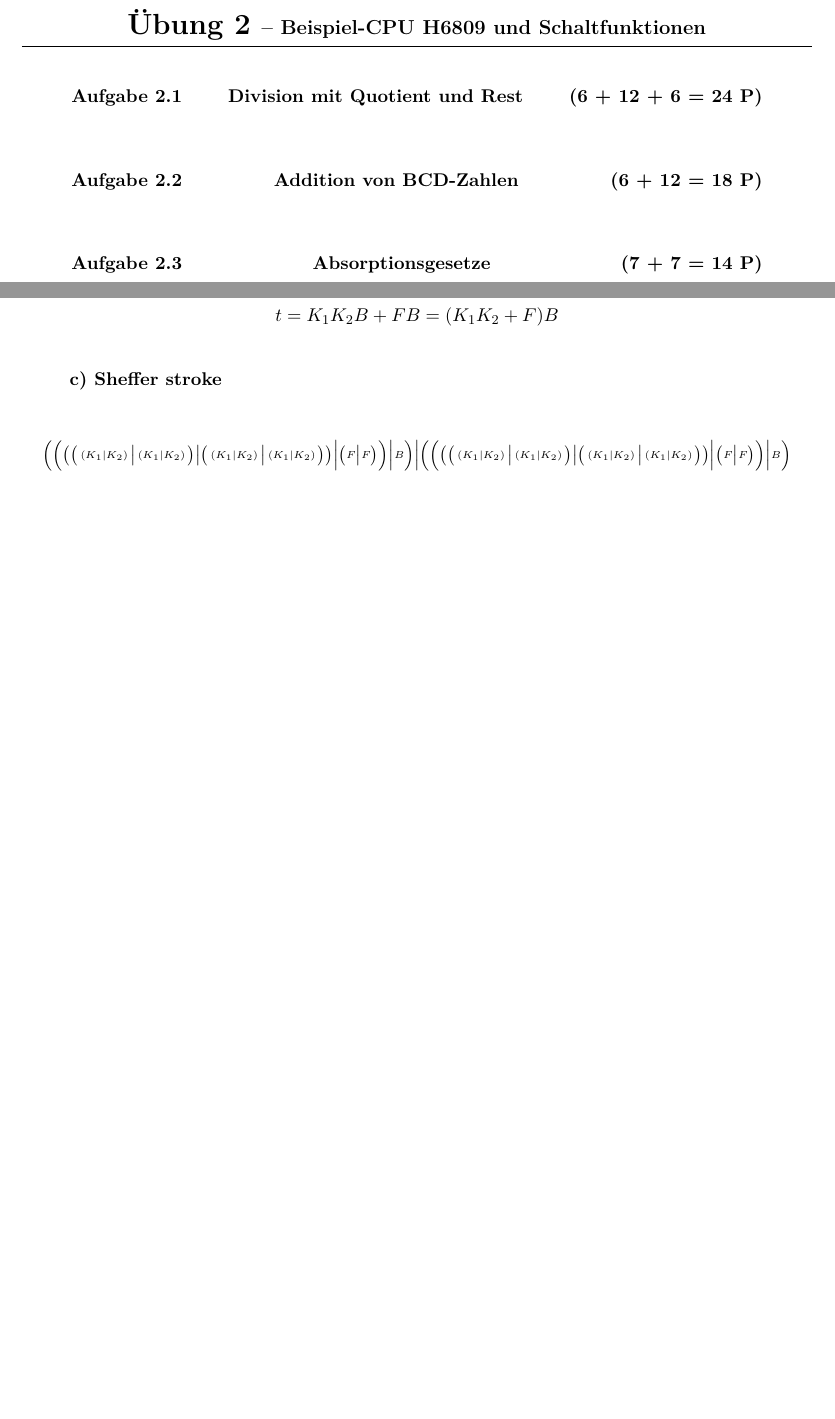
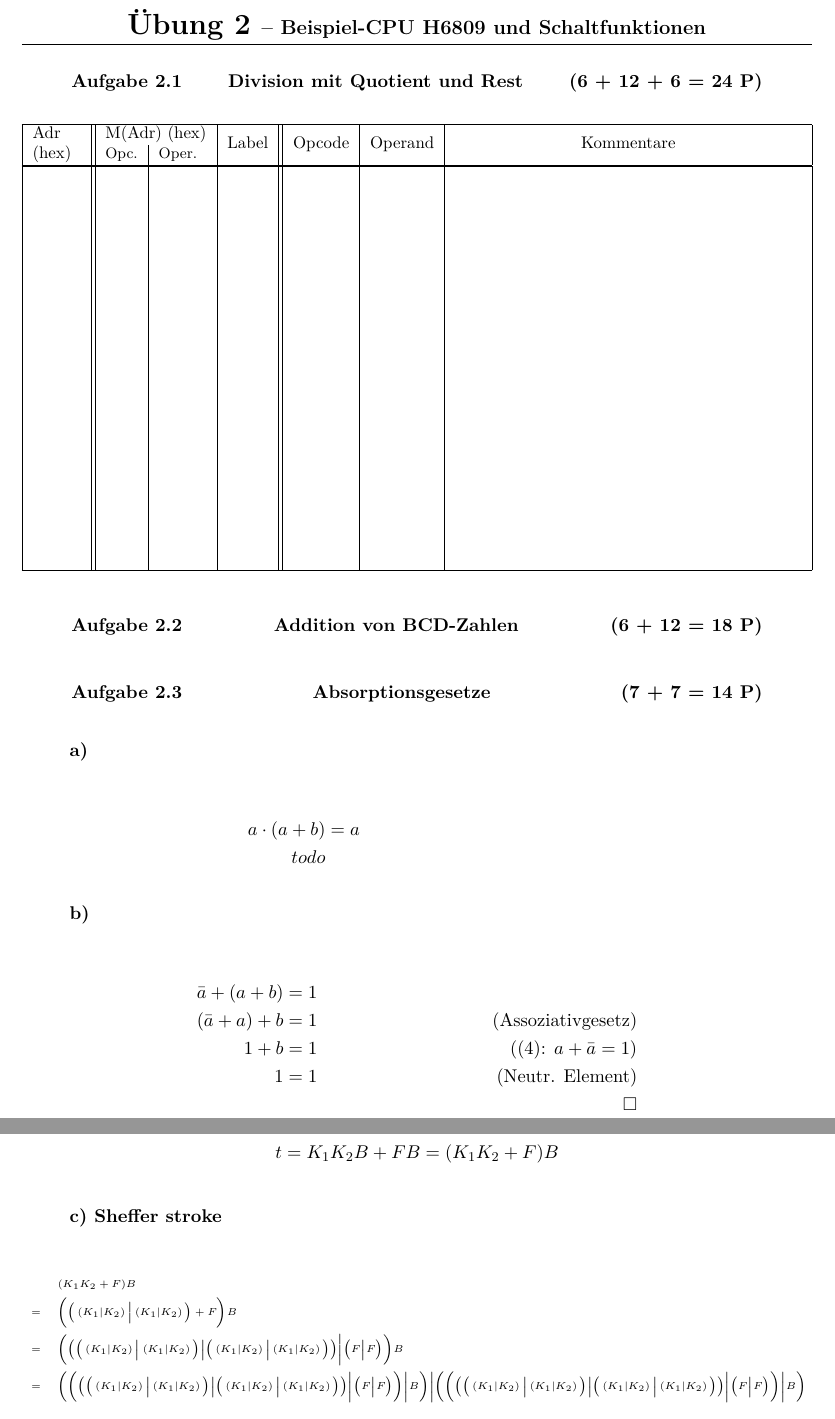
Before and after one commit to Faedrivin/CInf14, a LaTeX problem sheet (uebung2/CInf1402.tex): two parts of pages 1 and 3 of 3 before the commit and two parts of pages 1 and 4 of 4 after it, joined at a grey line, cut so that both start at the same text, the shorter picture padded with empty space. Compiled offline with pdfLaTeX.

Commit message:
table template 2.1, 2.3b

```diff
--- a/uebung2/CInf1402.tex
+++ b/uebung2/CInf1402.tex
@@ -7,13 +7,49 @@
 \cinftitle
 
 \ex{Division mit Quotient und Rest}{6 + 12 + 6 = 24}
+\begin{assemblertable}
+% Adr & Op & Oper & Label  & Opc  & Oper   & Comment                          \\
+      &    &      &        &      &        &                                  \\
+      &    &      &        &      &        &                                  \\
+      &    &      &        &      &        &                                  \\
+      &    &      &        &      &        &                                  \\
+      &    &      &        &      &        &                                  \\
+      &    &      &        &      &        &                                  \\
+      &    &      &        &      &        &                                  \\
+      &    &      &        &      &        &                                  \\
+      &    &      &        &      &        &                                  \\
+      &    &      &        &      &        &                                  \\
+      &    &      &        &      &        &                                  \\
+      &    &      &        &      &        &                                  \\
+      &    &      &        &      &        &                                  \\
+      &    &      &        &      &        &                                  \\
+      &    &      &        &      &        &                                  \\
+      &    &      &        &      &        &                                  \\
+      &    &      &        &      &        &                                  \\
+      &    &      &        &      &        &                                  \\
+      &    &      &        &      &        &                                  \\
+      &    &      &        &      &        &                                  \\
+\end{assemblertable}
 
 
 \ex{Addition von BCD-Zahlen}{6 + 12 = 18}
 
 
 \ex{Absorptionsgesetze}{7 + 7 = 14}
+\subex{}
+\begin{align*}
+a\cdot \left( a + b \right) &= a & \\
+todo
+\end{align*}
 
+\subex{}
+\begin{align*}% not sure if we are allowed to use associative law!
+      \comp a + \left(a        + b\right) &= 1 &\\
+\left(\comp a +       a\right) + b        &= 1 &\text{(Assoziativgesetz)}\\
+              1                +        b &= 1 &\text{((4): $a+\comp a = 1$)} \\
+              1                           &= 1 &\text{(Neutr. Element)}\\
+                                          &    &\square
+\end{align*}
 
 \ex{Schaltfunktionen}{6 + 14 + 6 = 26}
 
@@ -161,7 +197,11 @@ t = K_1K_2B+FB = (K_1K_2+F)B
 \def\ShefferOR#1#2{\bigg(\Big(#1\Big|#1\Big)\bigg|\Big(#2\Big|#2\Big)\bigg)}
 \def\ShefferANDouter#1#2{\Bigg(#1\Bigg|#2\Bigg)\Bigg|\Bigg(#1\Bigg|#2\Bigg)}
 \begin{align*}
-\ShefferANDouter{\ShefferOR{\ShefferAND{K_1}{K_2}}{F}}{B}
+% the first three lines are just to show the expansion steps
+& && (K_1K_2+F)B\\
+&=&& \bigg(\ShefferAND{K_1}{K_2}+F\bigg)B\\
+&=&& \ShefferOR{\ShefferAND{K_1}{K_2}}{F}B\\
+&=&& \ShefferANDouter{\ShefferOR{\ShefferAND{K_1}{K_2}}{F}}{B}
 \end{align*}
 } % end group
 
```
Also changed, not shown: uebung2/CInf1402.tex (2 more changed lines).
